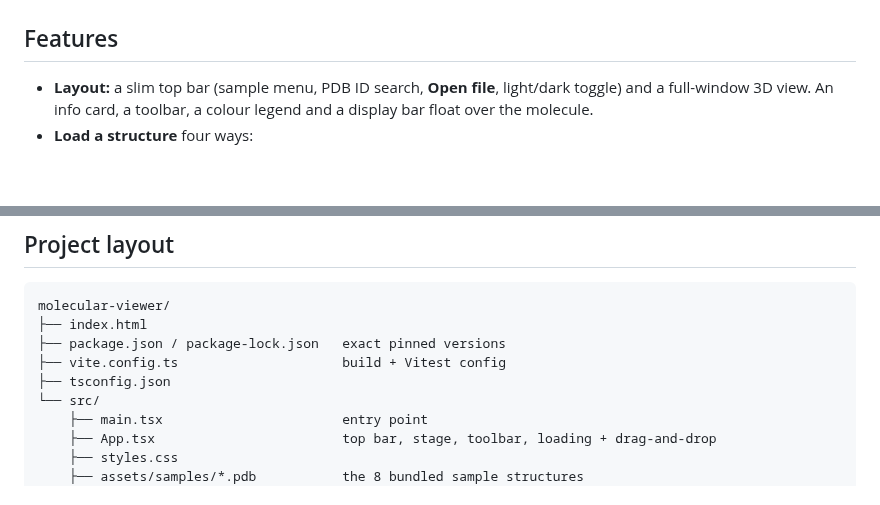
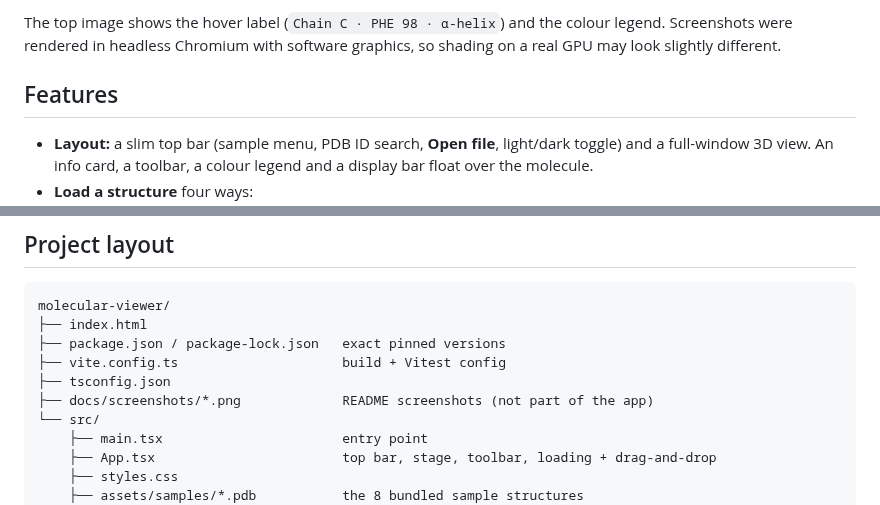
Before and after one commit to mndoci/protein-modeling-toolkit, a Markdown page: molecular-viewer/README.md, 2 parts joined by grey strips. Drawn GitHub-style; blank space fills up the shorter version.

Commit message:
README: screenshots of the molecular viewer and a featured live-demo link

```diff
--- a/molecular-viewer/README.md
+++ b/molecular-viewer/README.md
@@ -11,3 +27,6 @@ Amplify, rebuilt automatically on every push to `main`).
+The top image shows the hover label (`Chain C · PHE 98 · α-helix`) and the
+colour legend. Screenshots were rendered in headless Chromium with software
+graphics, so shading on a real GPU may look slightly different.
 
 ## Features
 
@@ -109,6 +128,7 @@ molecular-viewer/
 ├── package.json / package-lock.json   exact pinned versions
 ├── vite.config.ts                     build + Vitest config
 ├── tsconfig.json
+├── docs/screenshots/*.png             README screenshots (not part of the app)
 └── src/
     ├── main.tsx                       entry point
     ├── App.tsx                        top bar, stage, toolbar, loading + drag-and-drop
```
Also changed, not shown: other parts of molecular-viewer/README.md (+18 -2 lines), README.md (+10 -1 lines), molecular-viewer/docs/screenshots/dna-light.png (added), molecular-viewer/docs/screenshots/hemoglobin-hover-dark.png (added), molecular-viewer/docs/screenshots/hiv-protease-surface-dark.png (added), molecular-viewer/docs/screenshots/phone-dark.png (added), molecular-viewer/docs/screenshots/sample-menu-dark.png (added).
